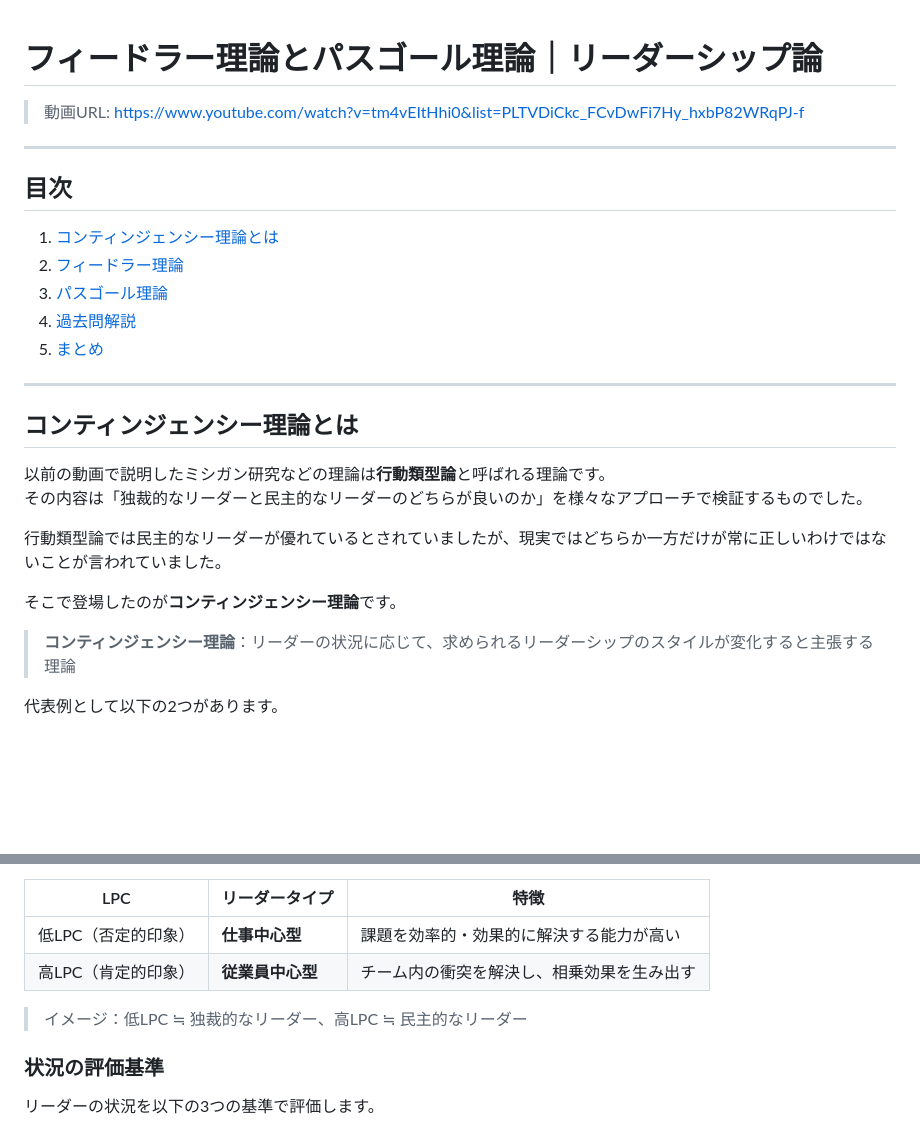
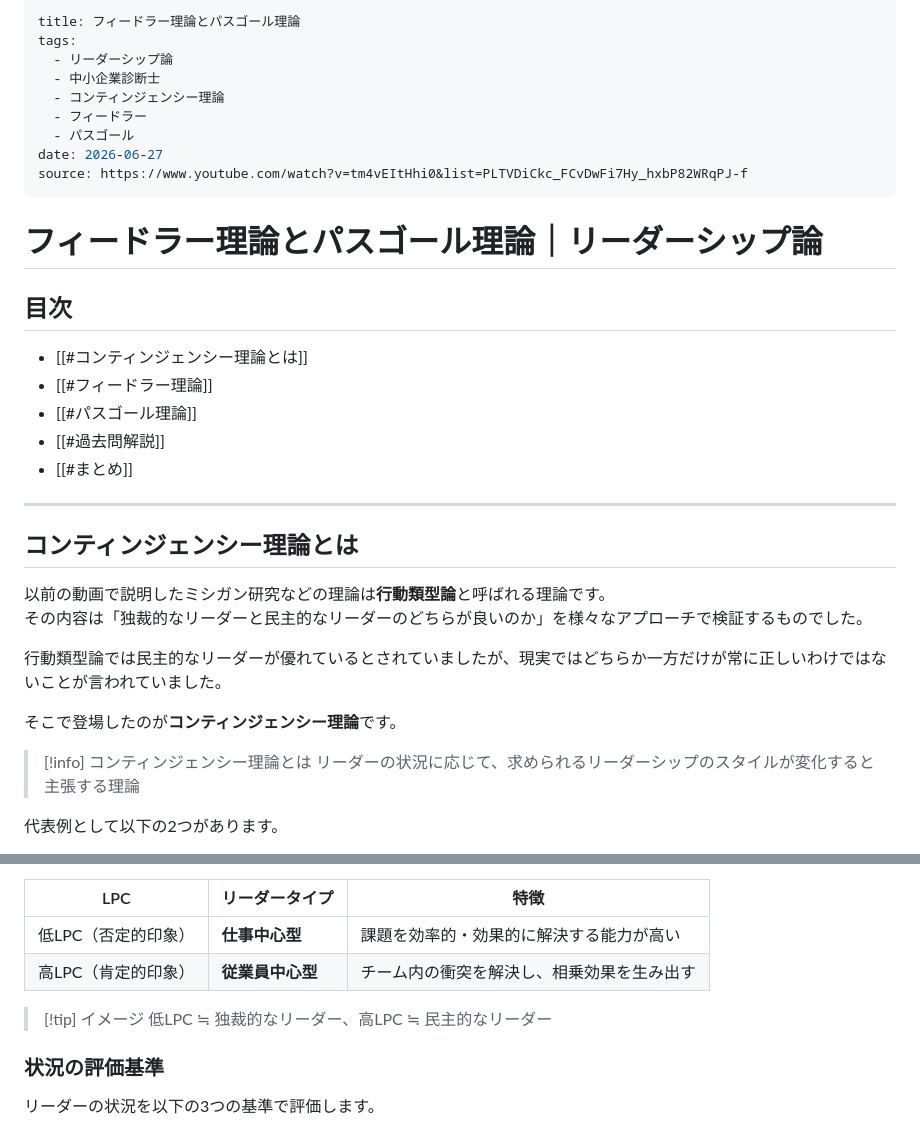
Before and after one commit to ichi4351-creator/claude-test, a Markdown page: transcript_leadership.md, 2 parts joined by grey strips. Drawn GitHub-style; blank space fills up the shorter version.

```diff
--- a/transcript_leadership.md
+++ b/transcript_leadership.md
@@ -1,16 +1,24 @@
+---
+title: フィードラー理論とパスゴール理論
+tags:
+  - リーダーシップ論
+  - 中小企業診断士
+  - コンティンジェンシー理論
+  - フィードラー
+  - パスゴール
+date: 2026-06-27
+source: https://www.youtube.com/watch?v=tm4vEItHhi0&list=PLTVDiCkc_FCvDwFi7Hy_hxbP82WRqPJ-f
+---
+
 # フィードラー理論とパスゴール理論｜リーダーシップ論
-
-> 動画URL: https://www.youtube.com/watch?v=tm4vEItHhi0&list=PLTVDiCkc_FCvDwFi7Hy_hxbP82WRqPJ-f
-
----
 
 ## 目次
 
-1. [コンティンジェンシー理論とは](#コンティンジェンシー理論とは)
-2. [フィードラー理論](#フィードラー理論)
-3. [パスゴール理論](#パスゴール理論)
-4. [過去問解説](#過去問解説)
-5. [まとめ](#まとめ)
+- [[#コンティンジェンシー理論とは]]
+- [[#フィードラー理論]]
+- [[#パスゴール理論]]
+- [[#過去問解説]]
+- [[#まとめ]]
 
 ---
 
@@ -23,7 +31,8 @@
 
 そこで登場したのが**コンティンジェンシー理論**です。
 
-> **コンティンジェンシー理論**：リーダーの状況に応じて、求められるリーダーシップのスタイルが変化すると主張する理論
+> [!info] コンティンジェンシー理論とは
+> リーダーの状況に応じて、求められるリーダーシップのスタイルが変化すると主張する理論
 
 代表例として以下の2つがあります。
 
@@ -49,7 +58,8 @@
 | 低LPC（否定的印象） | **仕事中心型** | 課題を効率的・効果的に解決する能力が高い |
 | 高LPC（肯定的印象） | **従業員中心型** | チーム内の衝突を解決し、相乗効果を生み出す |
 
-> イメージ：低LPC ≒ 独裁的なリーダー、高LPC ≒ 民主的なリーダー
+> [!tip] イメージ
+> 低LPC ≒ 独裁的なリーダー、高LPC ≒ 民主的なリーダー
 
 ### 状況の評価基準
 
```
Also changed, not shown: other parts of transcript_leadership.md (+27 -16 lines).
